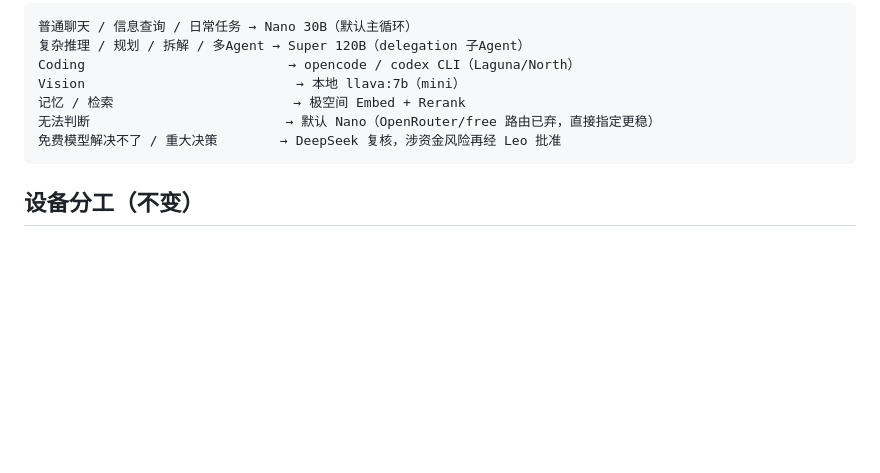
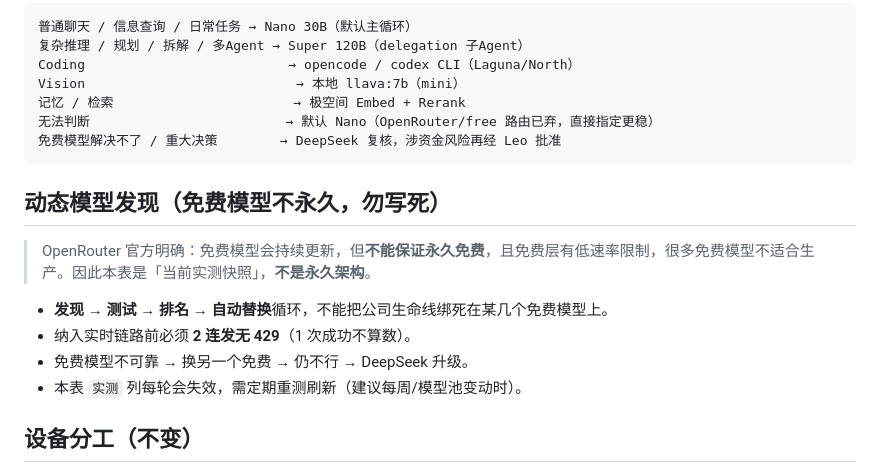
Before and after one commit to li77724121/leo-ai-os, a Markdown page: docs/MODEL_ROUTING.md, the part around the change. GitHub-like rendering; blank space fills up the shorter version.

Commit message:
docs: 挣钱引擎V4.0(四大引擎+KPI+动态模型发现) + 模型路由加动态发现原则

````diff
--- a/docs/MODEL_ROUTING.md
+++ b/docs/MODEL_ROUTING.md
@@ -65,6 +65,15 @@ Vision                           → 本地 llava:7b（mini）
 免费模型解决不了 / 重大决策        → DeepSeek 复核，涉资金风险再经 Leo 批准
 ```
 
+## 动态模型发现（免费模型不永久，勿写死）
+
+> OpenRouter 官方明确：免费模型会持续更新，但**不能保证永久免费**，且免费层有低速率限制，很多免费模型不适合生产。因此本表是「当前实测快照」，**不是永久架构**。
+
+- **发现 → 测试 → 排名 → 自动替换**循环，不能把公司生命线绑死在某几个免费模型上。
+- 纳入实时链路前必须 **2 连发无 429**（1 次成功不算数）。
+- 免费模型不可靠 → 换另一个免费 → 仍不行 → DeepSeek 升级。
+- 本表 `实测` 列每轮会失效，需定期重测刷新（建议每周/模型池变动时）。
+
 ## 设备分工（不变）
 
 - **MacBook** = Hermes 主脑 + Telegram + 云端路由（不下大型模型）
````
Also changed, not shown: docs/AUTONOMOUS_EARNINGS_PROMPT.md (added, +97 -0 lines).
